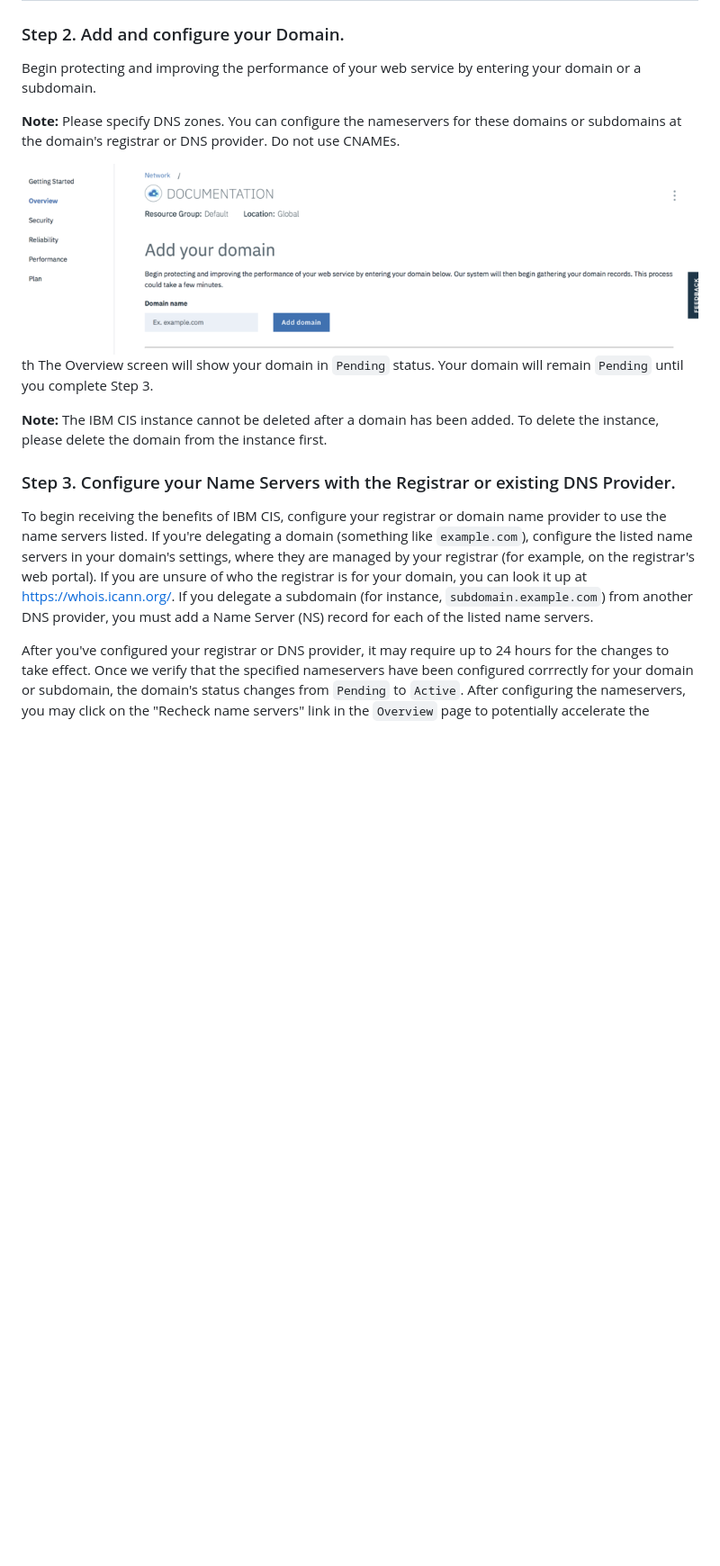
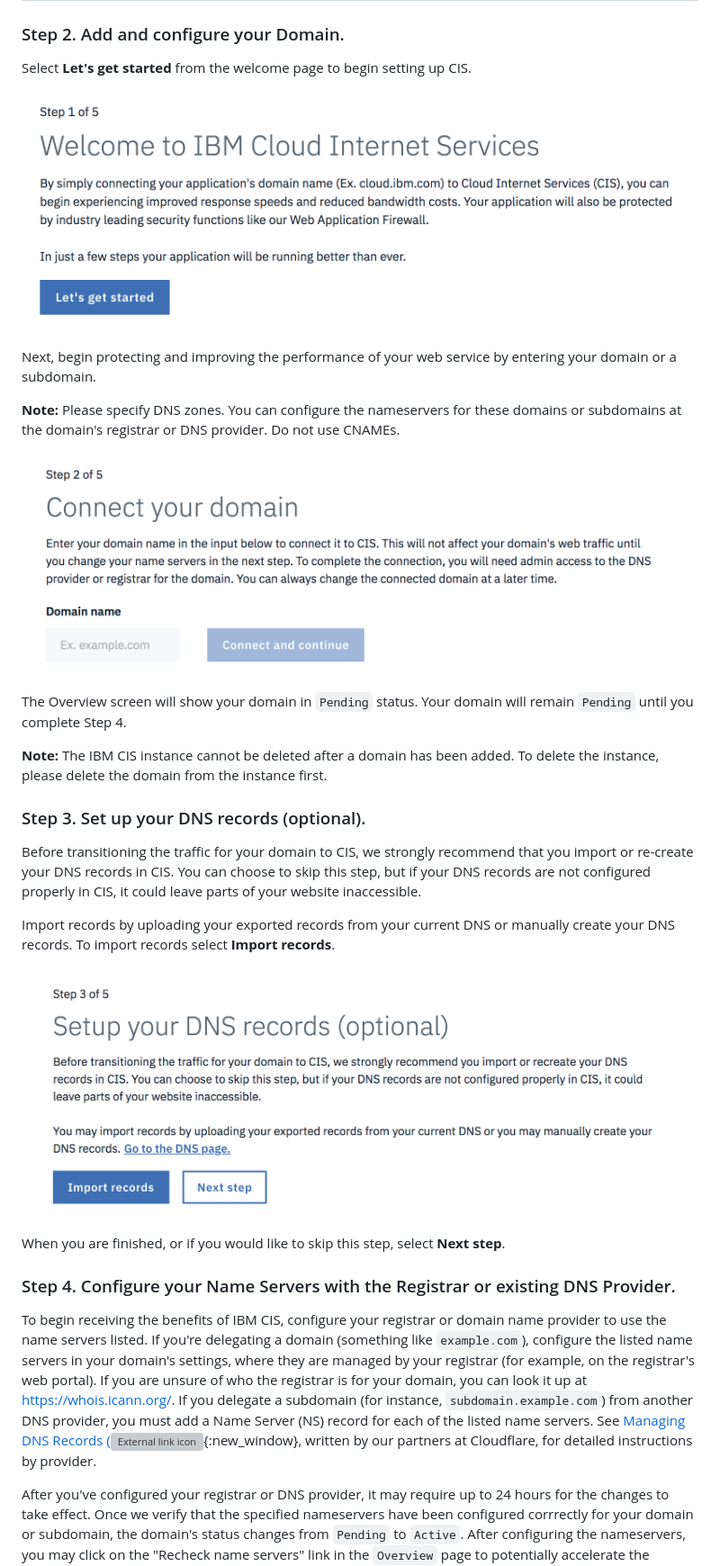
Before and after one commit to ibm-cloud-docs/cis, a Markdown page: getting-started.md, the part around one of its changes. Shown at 90% size. GitHub-like rendering; pictures changed too: images/overview-add-domain.png (deleted), images/overview-setup-step1.png (added), images/overview-setup-step2.png (added); blank space fills up the shorter version; grey boxes are pictures that could not be loaded.

```diff
--- a/getting-started.md
+++ b/getting-started.md
@@ -60,20 +60,32 @@ You'll see the first screen of the IBM CIS application, where you'll select the
 | After you've created a resource instance and added a domain to it, you are not permitted to add new resource instances for IBM CIS. This restriction is enforced even if you delete a trial domain and then attempt to add a domain again to the same resource instance. You'll encounter an error if you attempt to do so.|
 
 ### Step 2. Add and configure your Domain.
+Select **Let's get started** from the welcome page to begin setting up CIS.
 
-Begin protecting and improving the performance of your web service by entering your domain or a subdomain.
+![Getting Started](images/overview-setup-step1.png)
+
+Next, begin protecting and improving the performance of your web service by entering your domain or a subdomain.
 
 **Note:** Please specify DNS zones. You can configure the nameservers for these domains or subdomains at the domain's registrar or DNS provider. Do not use CNAMEs.
 
-![Getting Started](images/overview-add-domain.png)
-th
-The Overview screen will show your domain in `Pending` status. Your domain will remain `Pending` until you complete Step 3.
+![Getting Started](images/overview-setup-step2.png)
+
+The Overview screen will show your domain in `Pending` status. Your domain will remain `Pending` until you complete Step 4.
 
 **Note:** The IBM CIS instance cannot be deleted after a domain has been added. To delete the instance, please delete the domain from the instance first.
 
-### Step 3. Configure your Name Servers with the Registrar or existing DNS Provider.
+### Step 3. Set up your DNS records (optional).
+Before transitioning the traffic for your domain to CIS, we strongly recommend that you import or re-create your DNS records in CIS. You can choose to skip this step, but if your DNS records are not configured properly in CIS, it could leave parts of your website inaccessible.
 
-To begin receiving the benefits of IBM CIS, configure your registrar or domain name provider to use the name servers listed. If you're delegating a domain (something like `example.com`), configure the listed name servers in your domain's settings, where they are managed by your registrar (for example, on the registrar's web portal). If you are unsure of who the registrar is for your domain, you can look it up at https://whois.icann.org/. If you delegate a subdomain (for instance, `subdomain.example.com`) from another DNS provider, you must add a Name Server (NS) record for each of the listed name servers.
+Import records by uploading your exported records from your current DNS or manually create your DNS records. To import records select **Import records**.
+
+![Getting Started](images/overview-setup-step3.png)
+
+When you are finished, or if you would like to skip this step, select **Next step**.
+
+### Step 4. Configure your Name Servers with the Registrar or existing DNS Provider.
+
+To begin receiving the benefits of IBM CIS, configure your registrar or domain name provider to use the name servers listed. If you're delegating a domain (something like `example.com`), configure the listed name servers in your domain's settings, where they are managed by your registrar (for example, on the registrar's web portal). If you are unsure of who the registrar is for your domain, you can look it up at https://whois.icann.org/. If you delegate a subdomain (for instance, `subdomain.example.com`) from another DNS provider, you must add a Name Server (NS) record for each of the listed name servers. See [Managing DNS Records (![External link icon](../../icons/launch-glyph.svg "External link icon")](https://support.cloudflare.com/hc/en-us/sections/200038106-Managing-DNS-Records){:new_window}, written by our partners at Cloudflare, for detailed instructions by provider.
 
 After you've configured your registrar or DNS provider, it may require up to 24 hours for the changes to take effect. Once we verify that the specified nameservers have been configured corrrectly for your domain or subdomain, the domain's status changes from `Pending` to `Active`. After configuring the nameservers, you may click on the "Recheck name servers" link in the `Overview` page to potentially accelerate the activation of your domain (you can submit this check only once an hour).
 
```
Also changed, not shown: other parts of getting-started.md (+4 -2 lines), dnssec.md (added, +17 -0 lines), glb-setup.md (+9 -6 lines), known-limitations.md (+2 -0 lines), images/overview-setup-step4.png (added).
